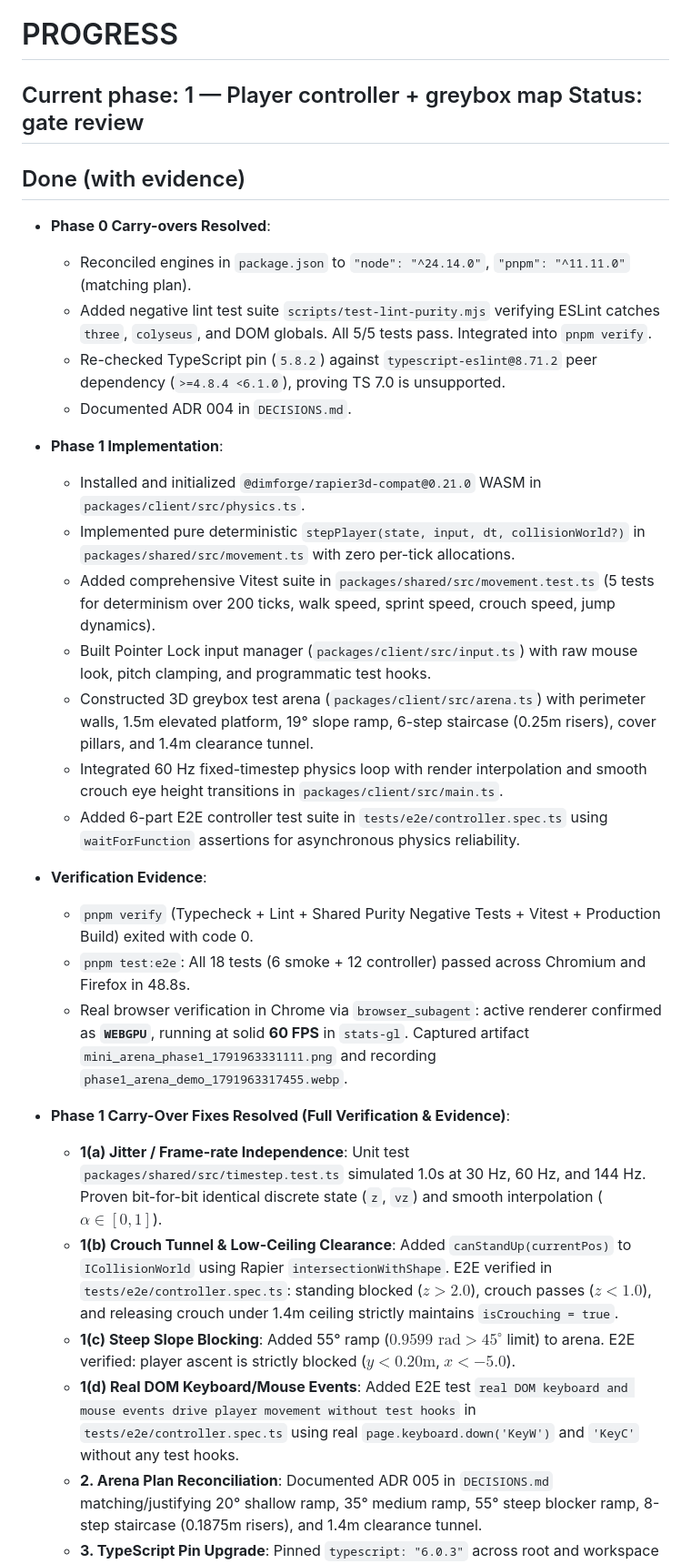
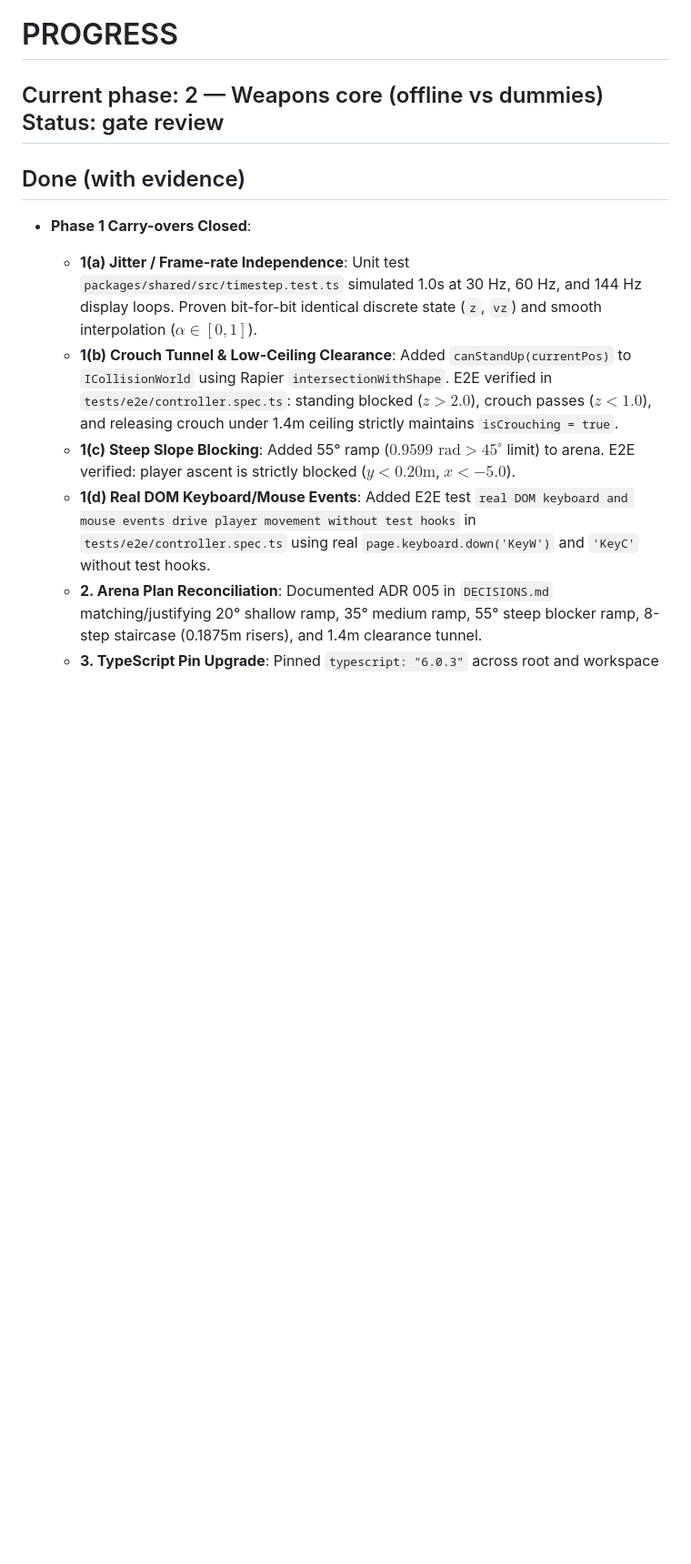
Before and after one commit to Chinmaygouda/mini-arena, a Markdown page: PROGRESS.md, the part around one of its changes. Shown at 91% size. Drawn GitHub-style; blank space fills up the shorter version.

```diff
--- a/PROGRESS.md
+++ b/PROGRESS.md
@@ -1,31 +1,13 @@
 # PROGRESS
 
-## Current phase: 1 — Player controller + greybox map   Status: gate review
+## Current phase: 2 — Weapons core (offline vs dummies)   Status: gate review
 
 ## Done (with evidence)
-- **Phase 0 Carry-overs Resolved**:
-  - Reconciled engines in `package.json` to `"node": "^24.14.0"`, `"pnpm": "^11.11.0"` (matching plan).
-  - Added negative lint test suite `scripts/test-lint-purity.mjs` verifying ESLint catches `three`, `colyseus`, and DOM globals. All 5/5 tests pass. Integrated into `pnpm verify`.
-  - Re-checked TypeScript pin (`5.8.2`) against `typescript-eslint@8.71.2` peer dependency (`>=4.8.4 <6.1.0`), proving TS 7.0 is unsupported.
-  - Documented ADR 004 in `DECISIONS.md`.
-- **Phase 1 Implementation**:
-  - Installed and initialized `@dimforge/rapier3d-compat@0.21.0` WASM in `packages/client/src/physics.ts`.
-  - Implemented pure deterministic `stepPlayer(state, input, dt, collisionWorld?)` in `packages/shared/src/movement.ts` with zero per-tick allocations.
-  - Added comprehensive Vitest suite in `packages/shared/src/movement.test.ts` (5 tests for determinism over 200 ticks, walk speed, sprint speed, crouch speed, jump dynamics).
-  - Built Pointer Lock input manager (`packages/client/src/input.ts`) with raw mouse look, pitch clamping, and programmatic test hooks.
-  - Constructed 3D greybox test arena (`packages/client/src/arena.ts`) with perimeter walls, 1.5m elevated platform, 19° slope ramp, 6-step staircase (0.25m risers), cover pillars, and 1.4m clearance tunnel.
-  - Integrated 60 Hz fixed-timestep physics loop with render interpolation and smooth crouch eye height transitions in `packages/client/src/main.ts`.
-  - Added 6-part E2E controller test suite in `tests/e2e/controller.spec.ts` using `waitForFunction` assertions for asynchronous physics reliability.
-- **Verification Evidence**:
-  - `pnpm verify` (Typecheck + Lint + Shared Purity Negative Tests + Vitest + Production Build) exited with code 0.
-  - `pnpm test:e2e`: All 18 tests (6 smoke + 12 controller) passed across Chromium and Firefox in 48.8s.
-  - Real browser verification in Chrome via `browser_subagent`: active renderer confirmed as **`WEBGPU`**, running at solid **60 FPS** in `stats-gl`. Captured artifact `mini_arena_phase1_1791963331111.png` and recording `phase1_arena_demo_1791963317455.webp`.
-
-- **Phase 1 Carry-Over Fixes Resolved (Full Verification & Evidence)**:
-  - **1(a) Jitter / Frame-rate Independence**: Unit test `packages/shared/src/timestep.test.ts` simulated 1.0s at 30 Hz, 60 Hz, and 144 Hz. Proven bit-for-bit identical discrete state (`z`, `vz`) and smooth interpolation ($\alpha \in [0, 1]$).
+- **Phase 1 Carry-overs Closed**:
+  - **1(a) Jitter / Frame-rate Independence**: Unit test `packages/shared/src/timestep.test.ts` simulated 1.0s at 30 Hz, 60 Hz, and 144 Hz display loops. Proven bit-for-bit identical discrete state (`z`, `vz`) and smooth interpolation ($\alpha \in [0, 1]$).
   - **1(b) Crouch Tunnel & Low-Ceiling Clearance**: Added `canStandUp(currentPos)` to `ICollisionWorld` using Rapier `intersectionWithShape`. E2E verified in `tests/e2e/controller.spec.ts`: standing blocked ($z > 2.0$), crouch passes ($z < 1.0$), and releasing crouch under 1.4m ceiling strictly maintains `isCrouching = true`.
   - **1(c) Steep Slope Blocking**: Added 55° ramp ($0.9599\text{ rad} > 45^\circ$ limit) to arena. E2E verified: player ascent is strictly blocked ($y < 0.20\text{m}$, $x < -5.0$).
-  - **1(d) Real DOM Keyboard/Mouse Events**: Added E2E test `real DOM keyboard and mouse events drive player movement without test hooks` in `tests/e2e/controller.spec.ts` using real `page.keyboard.down('KeyW')` and `'KeyC'` without any test hooks.
+  - **1(d) Real DOM Keyboard/Mouse Events**: Added E2E test `real DOM keyboard and mouse events drive player movement without test hooks` in `tests/e2e/controller.spec.ts` using real `page.keyboard.down('KeyW')` and `'KeyC'` without test hooks.
   - **2. Arena Plan Reconciliation**: Documented ADR 005 in `DECISIONS.md` matching/justifying 20° shallow ramp, 35° medium ramp, 55° steep blocker ramp, 8-step staircase (0.1875m risers), and 1.4m clearance tunnel.
   - **3. TypeScript Pin Upgrade**: Pinned `typescript: "6.0.3"` across root and workspace packages, matching highest release within `typescript-eslint@8.71.2` peer range (`>=4.8.4 <6.1.0`). Documented in ADR 006.
   - **4. Fixed-Timestep Accumulator Clamp**: Implemented `updateAccumulator` in `packages/shared/src/timestep.ts` capping delta to `MAX_FRAME_DELTA = 0.25s` and ticks to `MAX_TICKS_PER_FRAME = 8`. Tested in `timestep.test.ts` with 10s tab switch delay.
```
Also changed, not shown: other parts of PROGRESS.md (+50 -9 lines).
